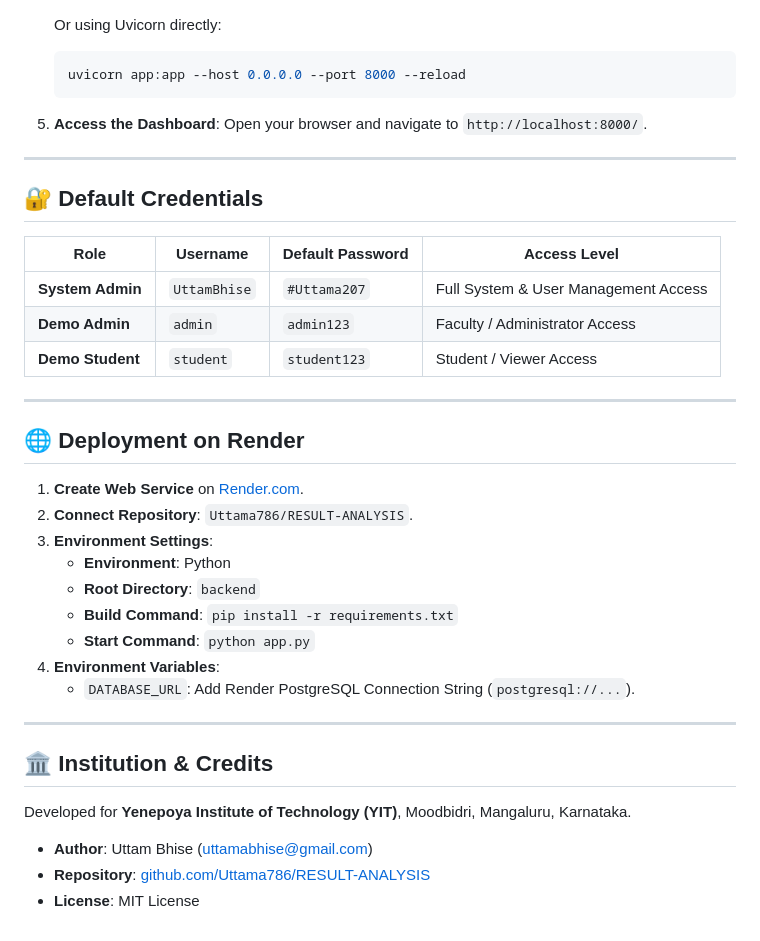
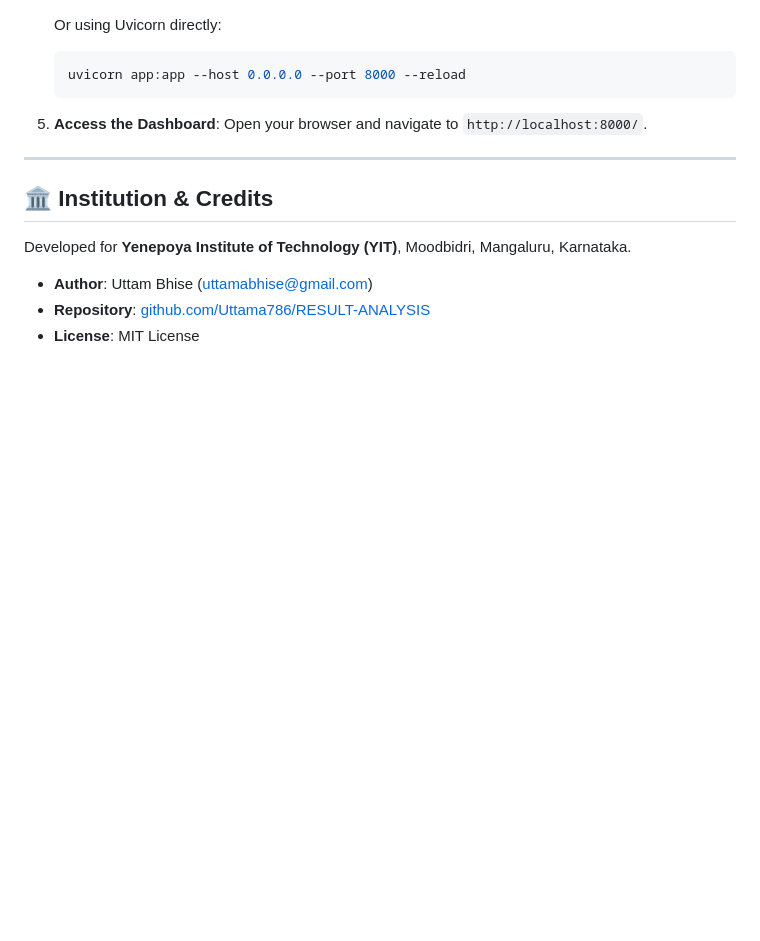
Before and after one commit to Uttama786/RESULT-ANALYSIS, a Markdown page: README.md, the part around the change. Drawn GitHub-style; blank space fills up the shorter version.

Commit message:
docs: Remove default credentials table from README.md

```diff
--- a/README.md
+++ b/README.md
@@ -111,29 +111,6 @@ Generates color-coded OpenPyXL Excel reports containing:
 
 ---
 
-## 🔐 Default Credentials
-
-| Role | Username | Default Password | Access Level |
-|---|---|---|---|
-| **System Admin** | `UttamBhise` | `#Uttama207` | Full System & User Management Access |
-| **Demo Admin** | `admin` | `admin123` | Faculty / Administrator Access |
-| **Demo Student** | `student` | `student123` | Student / Viewer Access |
-
----
-
-## 🌐 Deployment on Render
-
-1. **Create Web Service** on [Render.com](https://render.com).
-2. **Connect Repository**: `Uttama786/RESULT-ANALYSIS`.
-3. **Environment Settings**:
-   - **Environment**: Python
-   - **Root Directory**: `backend`
-   - **Build Command**: `pip install -r requirements.txt`
-   - **Start Command**: `python app.py`
-4. **Environment Variables**:
-   - `DATABASE_URL`: Add Render PostgreSQL Connection String (`postgresql://...`).
-
----
 
 ## 🏛️ Institution & Credits
 
```
